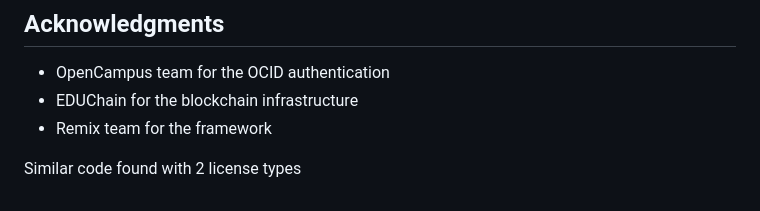
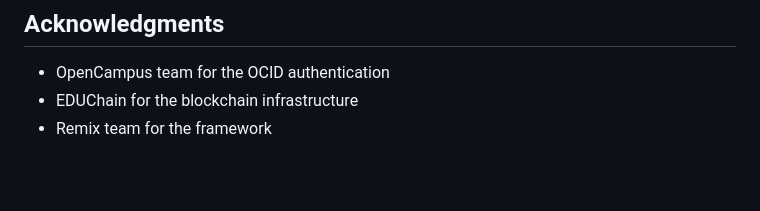
Before and after one commit to AsharibAli/create-edu-dapp, a Markdown page: frontend/react-remix/README.md, the part around the change. Rendered like a GitHub page; blank space fills up the shorter version.

Commit message:
documentation-updated

```diff
--- a/frontend/react-remix/README.md
+++ b/frontend/react-remix/README.md
@@ -187,5 +187,3 @@ This project is licensed under the MIT License - see the LICENSE file for detail
 - OpenCampus team for the OCID authentication
 - EDUChain for the blockchain infrastructure
 - Remix team for the framework
-
-Similar code found with 2 license types
```
